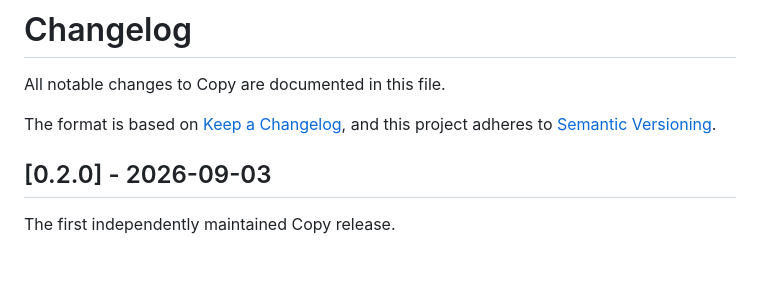
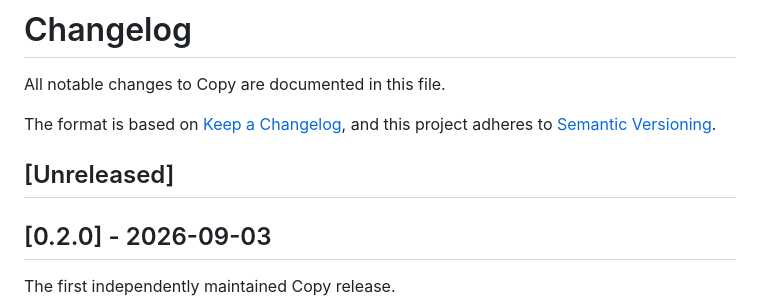
Before and after one commit to brzvsk/Copy, a Markdown page: CHANGELOG.md, the part around the change. Drawn GitHub-style; blank space fills up the shorter version.

```diff
--- a/CHANGELOG.md
+++ b/CHANGELOG.md
@@ -4,6 +4,8 @@ All notable changes to Copy are documented in this file.
 
 The format is based on [Keep a Changelog](https://keepachangelog.com/en/1.1.0/),
 and this project adheres to [Semantic Versioning](https://semver.org/spec/v2.0.0.html).
+
+## [Unreleased]
 
 ## [0.2.0] - 2026-09-03
 
```
Also changed, not shown: RELEASING.md (+25 -1 lines).
